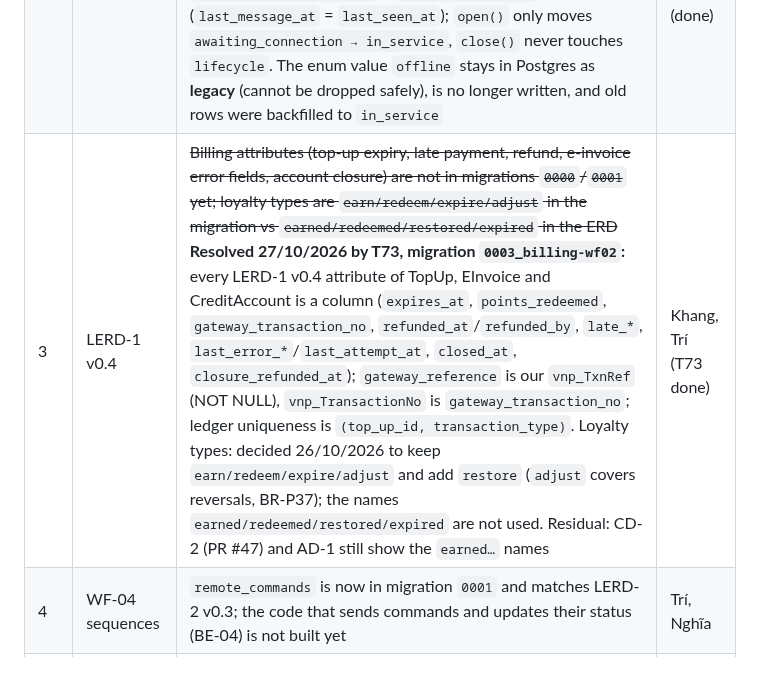
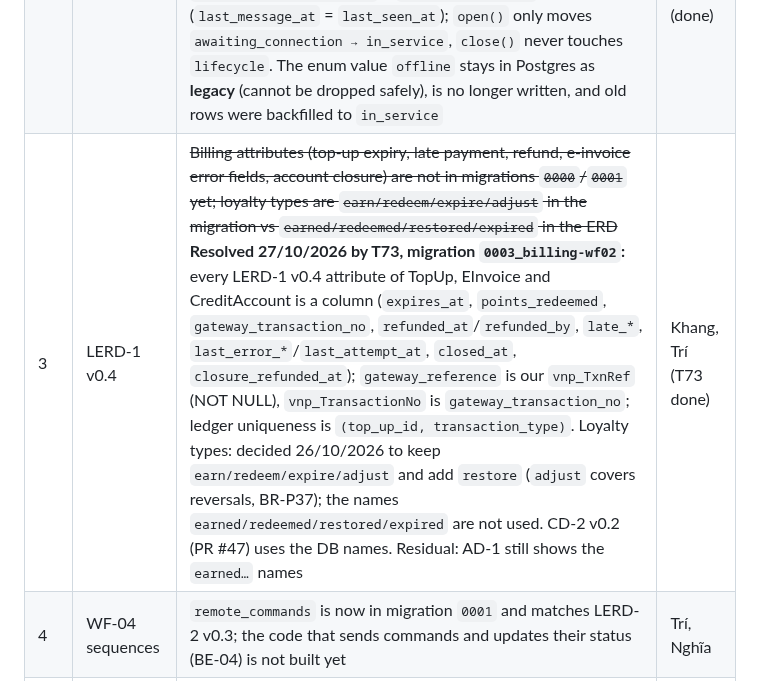
Before and after one commit to PowerMeApp/powerme, a Markdown page: diagrams/README.md, the part around the change. GitHub-like rendering.

Commit message:
docs(docs): readme bo cd-2 khoi phan con lech ten loyalty  [QA-03]
Co-Authored-By: Claude Opus 5.5 <noreply@anthropic.com>

```diff
--- a/diagrams/README.md
+++ b/diagrams/README.md
@@ -28,7 +28,7 @@ Declared here so the BM02 self-review and reviewers see them; each has an owner.
 |---|---|---|---|
 | 1 | STM-1 | ~~Code moves a session to `orphaned` as soon as the socket closes; ADR-0016 adds an offline grace period first~~ **Resolved 26/10/2026 by T61 (BE-12):** `OfflineGraceService` waits `OFFLINE_GRACE_S` (default 120 s since 27/10/2026, decided by WP1 in ADR-0016; was a 30 s placeholder; `0` = old behaviour) and orphans only if the pillar has no newer epoch in the DB; a startup sweep rebuilds lost timers. Residual: in-process timer instead of a BullMQ delayed job (no Redis yet) | Trí, T61 (done) |
 | 2 | STM-3 | ~~`charge_points.lifecycle` still has `offline`; ADR-0016 moves connectivity to separate attributes. `ConnectionRegistry.open()` sets `in_service` unconditionally, so a future `disabled` pillar would be re-enabled on reconnect~~ **Resolved 26/10/2026 by T61 (BE-12), migration 0002:** connectivity is `charge_points.is_online` + `online_changed_at` (`last_message_at` = `last_seen_at`); `open()` only moves `awaiting_connection → in_service`, `close()` never touches `lifecycle`. The enum value `offline` stays in Postgres as **legacy** (cannot be dropped safely), is no longer written, and old rows were backfilled to `in_service` | Trí, T61 (done) |
-| 3 | LERD-1 v0.4 | ~~Billing attributes (top-up expiry, late payment, refund, e-invoice error fields, account closure) are not in migrations `0000`/`0001` yet; loyalty types are `earn/redeem/expire/adjust` in the migration vs `earned/redeemed/restored/expired` in the ERD~~ **Resolved 27/10/2026 by T73, migration `0003_billing-wf02`:** every LERD-1 v0.4 attribute of TopUp, EInvoice and CreditAccount is a column (`expires_at`, `points_redeemed`, `gateway_transaction_no`, `refunded_at`/`refunded_by`, `late_*`, `last_error_*`/`last_attempt_at`, `closed_at`, `closure_refunded_at`); `gateway_reference` is our `vnp_TxnRef` (NOT NULL), `vnp_TransactionNo` is `gateway_transaction_no`; ledger uniqueness is `(top_up_id, transaction_type)`. Loyalty types: decided 26/10/2026 to keep `earn/redeem/expire/adjust` and add `restore` (`adjust` covers reversals, BR-P37); the names `earned/redeemed/restored/expired` are not used. Residual: CD-2 (PR #47) and AD-1 still show the `earned…` names | Khang, Trí (T73 done) |
+| 3 | LERD-1 v0.4 | ~~Billing attributes (top-up expiry, late payment, refund, e-invoice error fields, account closure) are not in migrations `0000`/`0001` yet; loyalty types are `earn/redeem/expire/adjust` in the migration vs `earned/redeemed/restored/expired` in the ERD~~ **Resolved 27/10/2026 by T73, migration `0003_billing-wf02`:** every LERD-1 v0.4 attribute of TopUp, EInvoice and CreditAccount is a column (`expires_at`, `points_redeemed`, `gateway_transaction_no`, `refunded_at`/`refunded_by`, `late_*`, `last_error_*`/`last_attempt_at`, `closed_at`, `closure_refunded_at`); `gateway_reference` is our `vnp_TxnRef` (NOT NULL), `vnp_TransactionNo` is `gateway_transaction_no`; ledger uniqueness is `(top_up_id, transaction_type)`. Loyalty types: decided 26/10/2026 to keep `earn/redeem/expire/adjust` and add `restore` (`adjust` covers reversals, BR-P37); the names `earned/redeemed/restored/expired` are not used. CD-2 v0.2 (PR #47) uses the DB names. Residual: AD-1 still shows the `earned…` names | Khang, Trí (T73 done) |
 | 4 | WF-04 sequences | `remote_commands` is now in migration `0001` and matches LERD-2 v0.3; the code that sends commands and updates their status (BE-04) is not built yet | Trí, Nghĩa |
 | 5 | WF-03 class | Event names in the diagram (START_ACCEPTED, STOP_RECEIVED, FAILED) are the 23/10 draft; the code uses the T13 names (START_TRANSACTION, STOP_TRANSACTION, START_TIMEOUT, …); STM-1 v0.5 follows the code. **Resolved:** the WF-03 diagram events were synchronised with the code in PR #39 | Trí (done) |
 | 6 | WF-01 class | The app's `SessionState` has no `reconciled`, `orphaned`, `review` or `failed` (it maps them to `unknown`/settlement); align with STM-1 before the app talks to the CSMS | Sơn |
```
